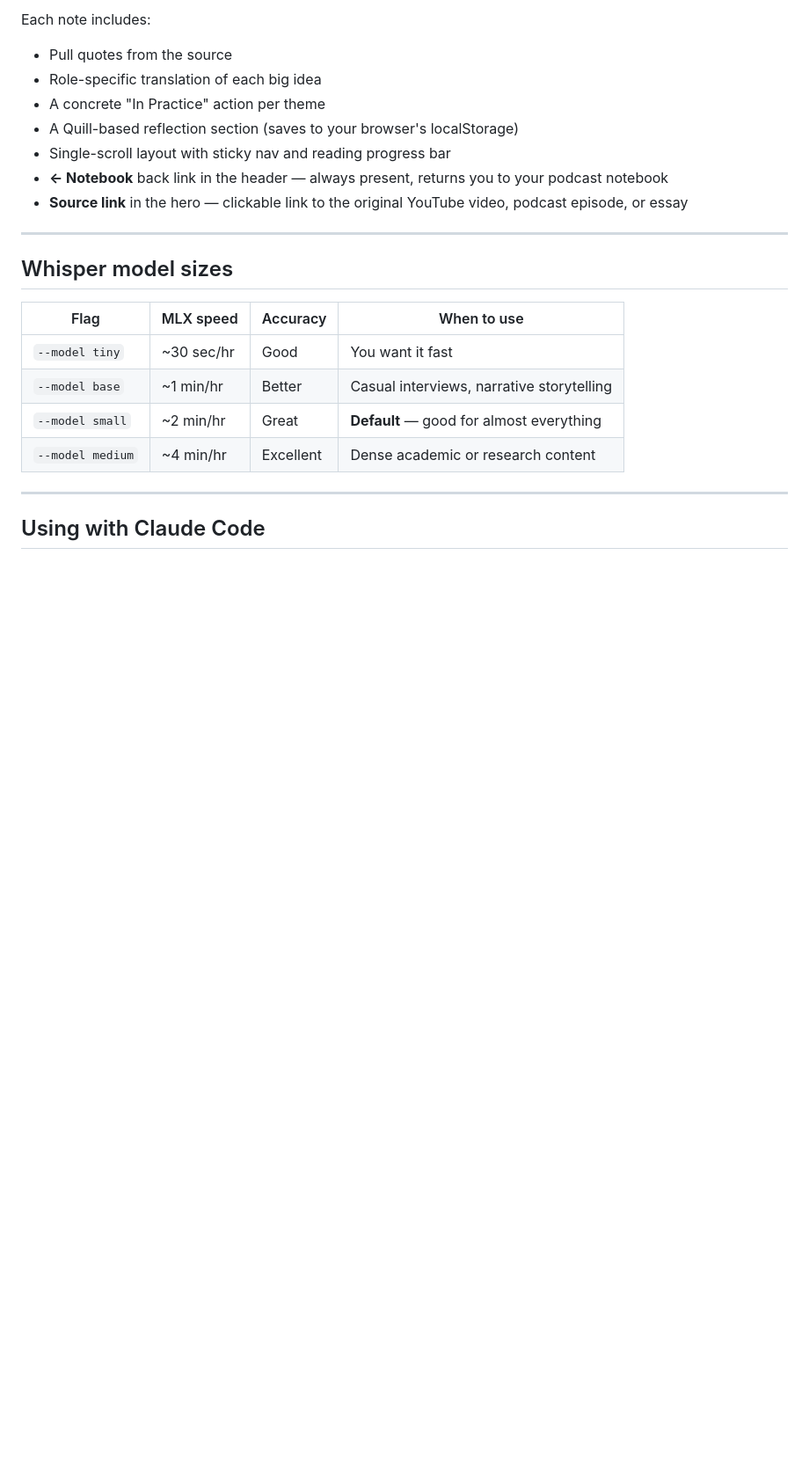
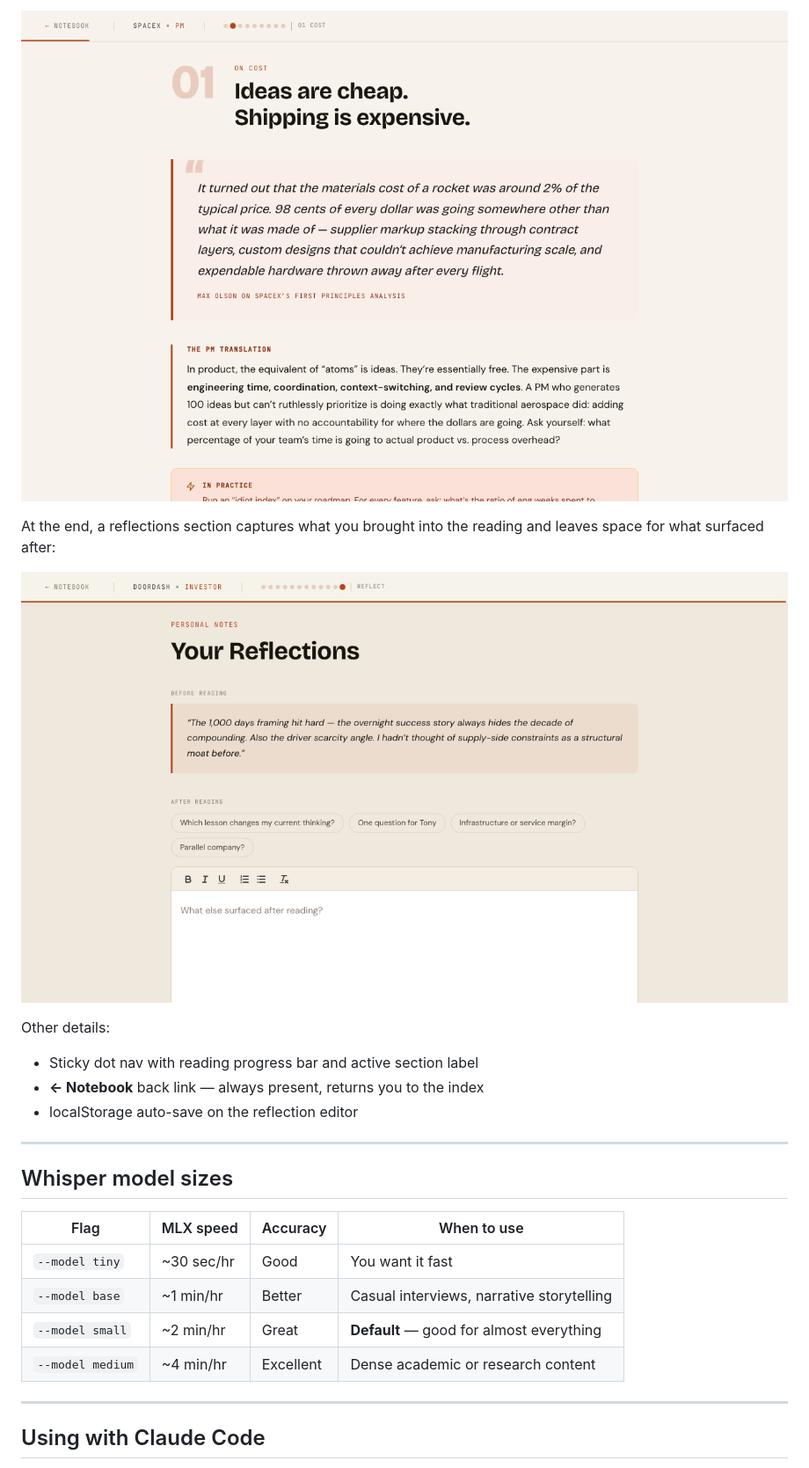
Before and after one commit to lisaqiyali-0105/podcast-recap, a Markdown page: README.md, the part around one of its changes. Shown at 88% size. Rendered like a GitHub page; pictures changed too: screenshots/2-lesson.png, screenshots/3-reflections.png; blank space fills up the shorter version.

```diff
--- a/README.md
+++ b/README.md
@@ -182,12 +182,14 @@ Common roles have custom labels built in (e.g., `founder` → "The Founder Lens
 
-Each note includes:
-- Pull quotes from the source
-- Role-specific translation of each big idea
-- A concrete "In Practice" action per theme
-- A Quill-based reflection section (saves to your browser's localStorage)
-- Single-scroll layout with sticky nav and reading progress bar
-- **← Notebook** back link in the header — always present, returns you to your podcast notebook
-- **Source link** in the hero — clickable link to the original YouTube video, podcast episode, or essay
+![Lesson 1 — pull quote, PM Translation, and In Practice callout](screenshots/2-lesson.png)
+
+At the end, a reflections section captures what you brought into the reading and leaves space for what surfaced after:
+
+![Reflections section — Before reading callout and After reading editor](screenshots/3-reflections.png)
+
+Other details:
+- Sticky dot nav with reading progress bar and active section label
+- **← Notebook** back link — always present, returns you to the index
+- localStorage auto-save on the reflection editor
 
 ---
 
```
Also changed, not shown: other parts of README.md (+5 -5 lines), screenshots/0-notebook.png (added), screenshots/1-hero.png, 1 other file.
